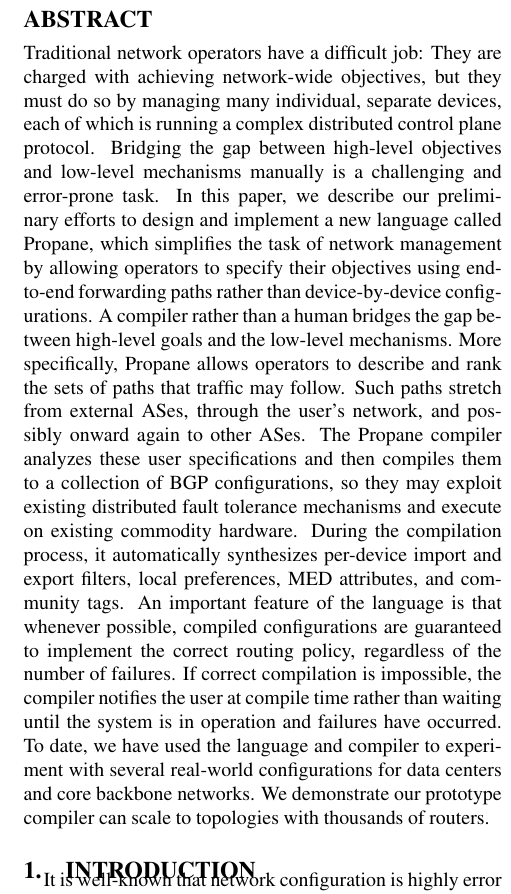
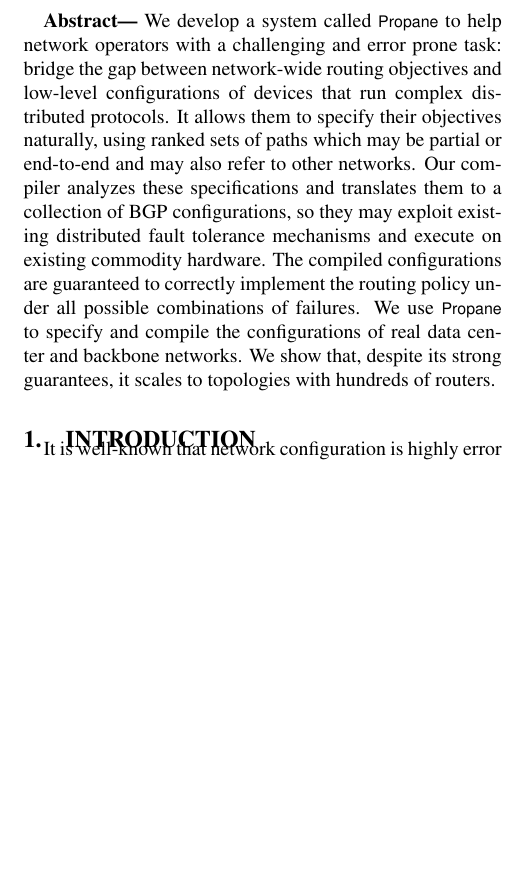
Before and after one commit to rabeckett/propane, a LaTeX paper (paper/paper.tex, which reads paper/abstract.tex): part of one column of page 1 of 14, cut at the place of the change, the shorter picture padded with empty space. Compiled offline with pdfLaTeX.

Commit message:
new abstract

```diff
--- a/paper/abstract.tex
+++ b/paper/abstract.tex
@@ -27,35 +26,50 @@
 %% We have implemented a compiler for \sysname and evaluated it against several real-world configurations for data centers and core backbone networks. We demonstrate the \sysname compiler can scale to
 %% topologies with thousands of routers.
 %
-Traditional network operators have a difficult job: They are charged
-with achieving network-wide objectives, but they must do so by
-managing many individual, separate devices, each of which is running a
-complex distributed control plane protocol.  Bridging the gap between
-high-level objectives and low-level mechanisms manually is a challenging and
-error-prone task.
+%\begin{abstract}
+%Traditional network operators have a difficult job: They are charged
+%with achieving network-wide objectives, but they must do so by
+%managing many individual, separate devices, each of which is running a
+%complex distributed control plane protocol.  Bridging the gap between
+%high-level objectives and low-level mechanisms manually is a challenging and
+%error-prone task.
+%%
+%In this paper, we describe our preliminary efforts to design and
+%implement a new language called Propane, which simplifies the task of
+%network management by allowing operators to specify their objectives
+%using end-to-end forwarding paths rather than device-by-device
+%configurations.  A compiler rather than a human bridges the gap
+%between high-level goals and the low-level mechanisms.  More
+%specifically, Propane allows operators to describe and rank the sets
+%of paths that traffic may follow.  Such paths stretch from external
+%ASes, through the user's network, and possibly onward again to other
+%ASes.  The Propane compiler analyzes these user specifications and
+%then compiles them to a collection of BGP configurations, so they may
+%exploit existing distributed fault tolerance mechanisms and
+%execute on existing commodity hardware.  During the compilation
+%process, it automatically synthesizes per-device import and export
+%filters, local preferences, MED attributes, and community tags.  An
+%important feature of the language is that whenever possible, compiled
+%configurations are guaranteed to implement the correct routing policy,
+%regardless of the number of failures.  If correct compilation is
+%impossible, the compiler notifies the user at compile time rather than
+%waiting until the system is in operation and failures have occurred.
+%To date, we have used the language and compiler to experiment with
+%several real-world configurations for data centers and core backbone
+%networks.  We demonstrate our prototype compiler can scale to
+%topologies with thousands of routers.
+%\end{abstract}
+
+\textbf{Abstract---}
+We develop a system called \sysname to help network operators with a challenging and error prone task: bridge the gap between network-wide routing objectives and low-level configurations of devices that run complex distributed protocols.
 %
-In this paper, we describe our preliminary efforts to design and
-implement a new language called Propane, which simplifies the task of
-network management by allowing operators to specify their objectives
-using end-to-end forwarding paths rather than device-by-device
-configurations.  A compiler rather than a human bridges the gap
-between high-level goals and the low-level mechanisms.  More
-specifically, Propane allows operators to describe and rank the sets
-of paths that traffic may follow.  Such paths stretch from external
-ASes, through the user's network, and possibly onward again to other
-ASes.  The Propane compiler analyzes these user specifications and
-then compiles them to a collection of BGP configurations, so they may
+It allows them to specify their objectives naturally, using ranked sets of paths which may be partial or end-to-end and may also refer to other networks.
+%
+Our compiler analyzes these specifications and translates them to a collection of BGP configurations, so they may
 exploit existing distributed fault tolerance mechanisms and
-execute on existing commodity hardware.  During the compilation
-process, it automatically synthesizes per-device import and export
-filters, local preferences, MED attributes, and community tags.  An
-important feature of the language is that whenever possible, compiled
-configurations are guaranteed to implement the correct routing policy,
-regardless of the number of failures.  If correct compilation is
-impossible, the compiler notifies the user at compile time rather than
-waiting until the system is in operation and failures have occurred.
-To date, we have used the language and compiler to experiment with
-several real-world configurations for data centers and core backbone
-networks.  We demonstrate our prototype compiler can scale to
-topologies with thousands of routers.
-\end{abstract}
+execute on existing commodity hardware.
+%
+The compiled configurations are guaranteed to correctly implement the routing policy under all possible combinations of failures.
+%
+We use \sysname to specify and compile the configurations of real
+data center and backbone networks.  We show that, despite its strong guarantees, it scales to topologies with hundreds of routers.
```
Also changed, not shown: paper/abstract.tex (1 more changed lines).
